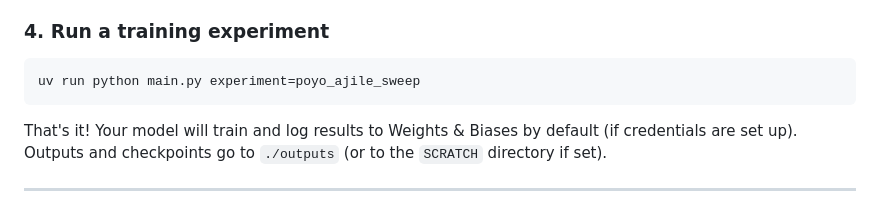
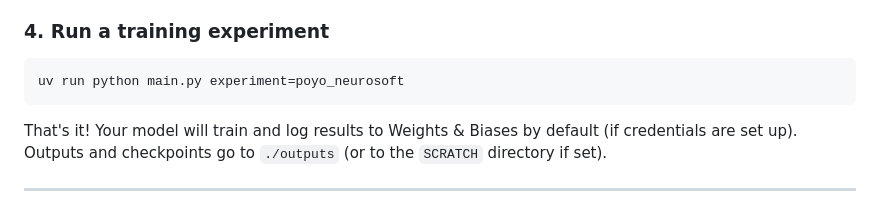
Before and after one commit to ProjectNFM/Foundry, a Markdown page: README.md, the part around the change. Rendered like a GitHub page.

````diff
--- a/README.md
+++ b/README.md
@@ -36,7 +36,7 @@ Create a `.env` file in the project root with your credentials. See **Environmen
 ### 4. Run a training experiment
 
 ```bash
-uv run python main.py experiment=poyo_ajile_sweep
+uv run python main.py experiment=poyo_neurosoft
 ```
 
 That's it! Your model will train and log results to Weights & Biases by default (if credentials are set up). Outputs and checkpoints go to `./outputs` (or to the `SCRATCH` directory if set).
````
